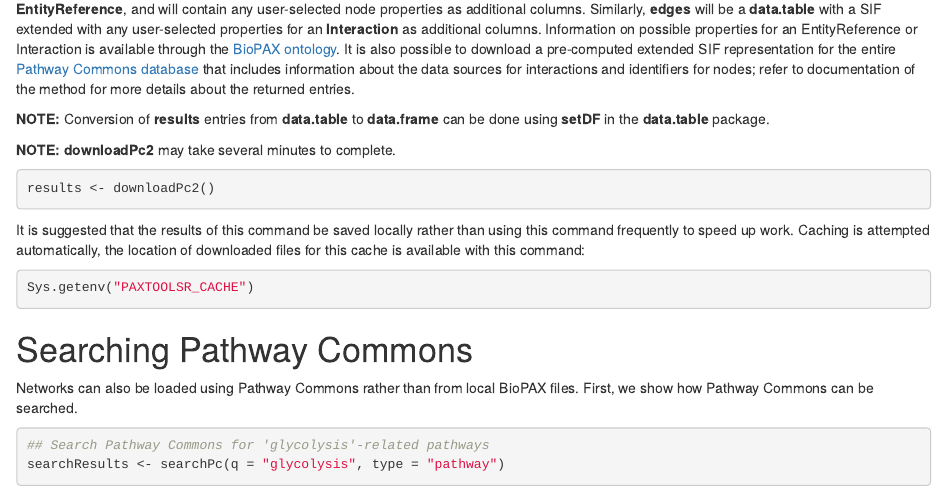
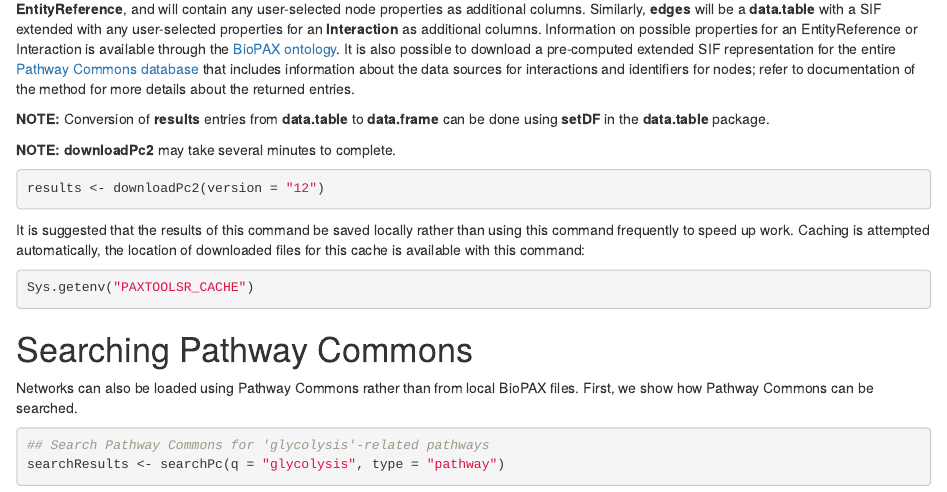
Before and after one commit to BioPAX/paxtoolsr, an R Markdown document (vignettes/using_paxtoolsr.Rmd): the page in a window 1100 px wide, from 3270 px down. Rendered offline with R 4.5, knitr and Pandoc, with nearby package versions; drawn as R Markdown's standard HTML page in place of the format the file asks for; some code elsewhere in the file could not run offline.

Commit message:
Update using_paxtoolsr.Rmd

````diff
--- a/vignettes/using_paxtoolsr.Rmd
+++ b/vignettes/using_paxtoolsr.Rmd
@@ -145,7 +145,7 @@
 **NOTE:** **downloadPc2** may take several minutes to complete.
 
 ```{r downloadSif, eval=FALSE}
-results <- downloadPc2()
+results <- downloadPc2(version="12")
 ```
 
 It is suggested that the results of this command be saved locally rather than using this command frequently to speed up work. Caching is attempted automatically, the location of downloaded files for this cache is available with this command:
````
